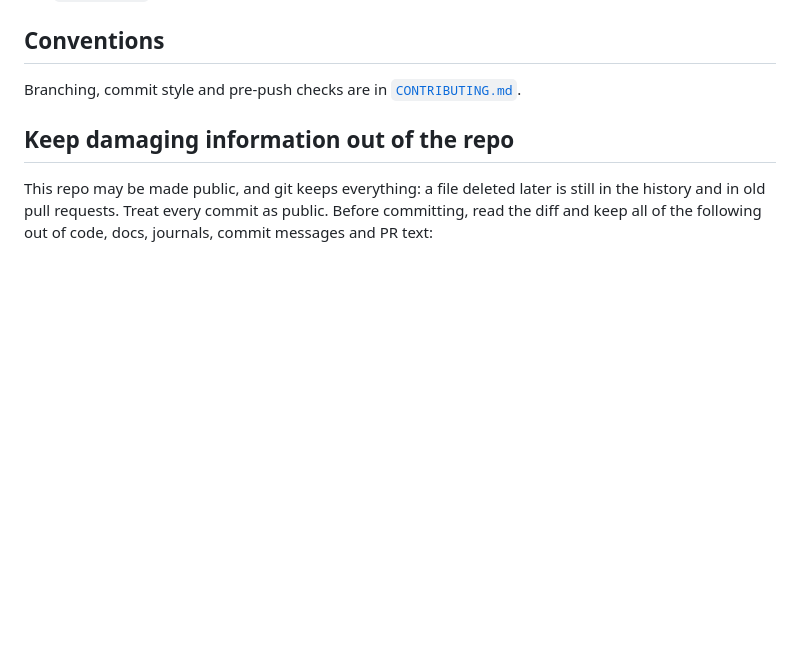
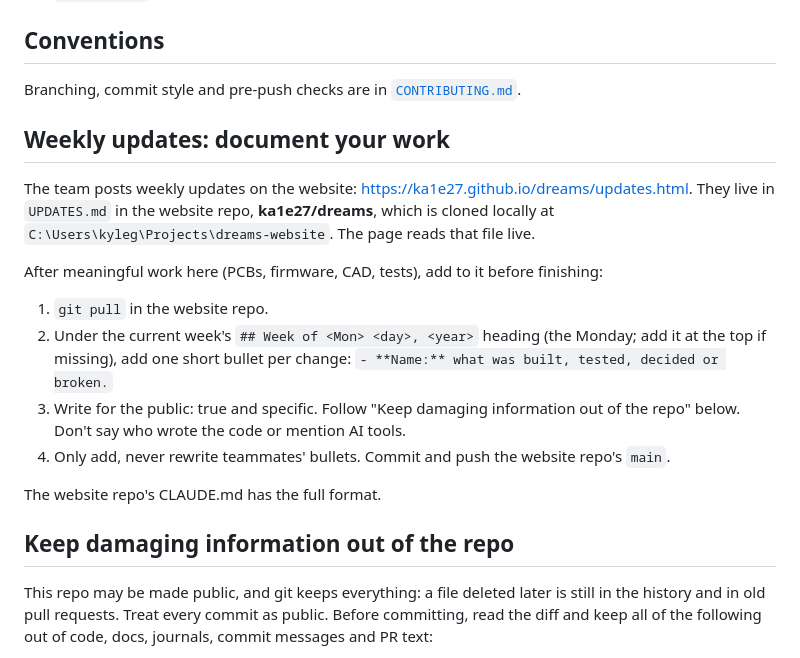
Before and after one commit to ka1e27/dreams, a Markdown page: CLAUDE.md, the part around the change. Rendered like a GitHub page; blank space fills up the shorter version.

Commit message:
docs: point sessions at the weekly updates; link the website
CLAUDE.md now tells sessions to add their work to the current week in
UPDATES.md (ka1e27/dreams, shown at ka1e27.github.io/dreams/updates.html).
README links the website.

Co-Authored-By: Claude Opus 5.5 <noreply@anthropic.com>

```diff
--- a/CLAUDE.md
+++ b/CLAUDE.md
@@ -164,6 +164,19 @@ and locked: the +5V feed round the socket's left end (1.3 mm, both layers), the
 
 Branching, commit style and pre-push checks are in [`CONTRIBUTING.md`](CONTRIBUTING.md).
 
+## Weekly updates: document your work
+
+The team posts weekly updates on the website: https://ka1e27.github.io/dreams/updates.html. They live in `UPDATES.md` in the website repo, **ka1e27/dreams**, which is cloned locally at `C:\Users\kyleg\Projects\dreams-website`. The page reads that file live.
+
+After meaningful work here (PCBs, firmware, CAD, tests), add to it before finishing:
+
+1. `git pull` in the website repo.
+2. Under the current week's `## Week of <Mon> <day>, <year>` heading (the Monday; add it at the top if missing), add one short bullet per change: `- **Name:** what was built, tested, decided or broken.`
+3. Write for the public: true and specific. Follow "Keep damaging information out of the repo" below. Don't say who wrote the code or mention AI tools.
+4. Only add, never rewrite teammates' bullets. Commit and push the website repo's `main`.
+
+The website repo's CLAUDE.md has the full format.
+
 ## Keep damaging information out of the repo
 
 This repo may be made public, and git keeps everything: a file deleted later is still in the history and in old pull requests. Treat every commit as public. Before committing, read the diff and keep all of the following out of code, docs, journals, commit messages and PR text:
```
Also changed, not shown: README.md (+2 -0 lines).
